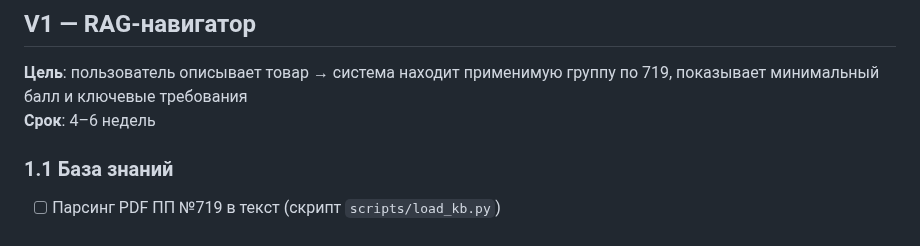
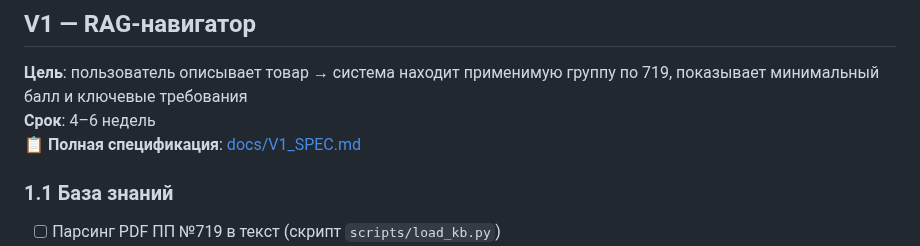
Before and after one commit to pan3v1n/navigator-719, a Markdown page: ROADMAP.md, the part around the change. GitHub-like rendering.

```diff
--- a/ROADMAP.md
+++ b/ROADMAP.md
@@ -27,6 +27,7 @@
 **Цель**: пользователь описывает товар → система находит применимую группу по 719,
 показывает минимальный балл и ключевые требования
 **Срок**: 4–6 недель
+**📋 Полная спецификация**: [docs/V1_SPEC.md](docs/V1_SPEC.md)
 
 ### 1.1 База знаний
 - [ ] Парсинг PDF ПП №719 в текст (скрипт `scripts/load_kb.py`)
```
Also changed, not shown: docs/V1_SPEC.md (added, +392 -0 lines).
